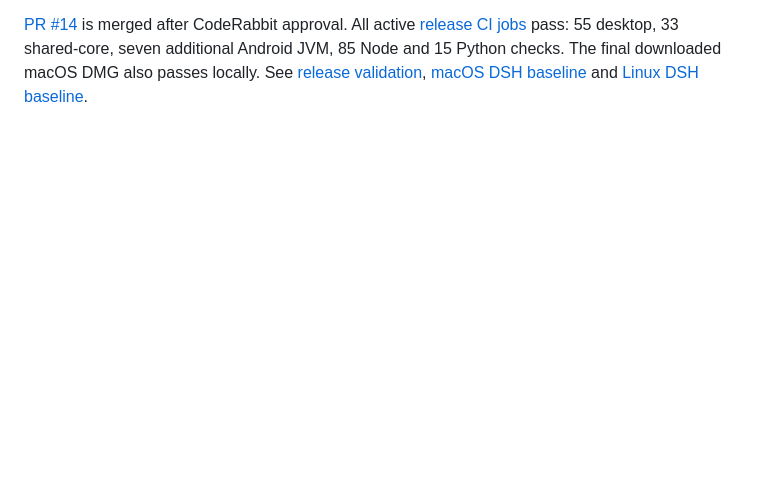
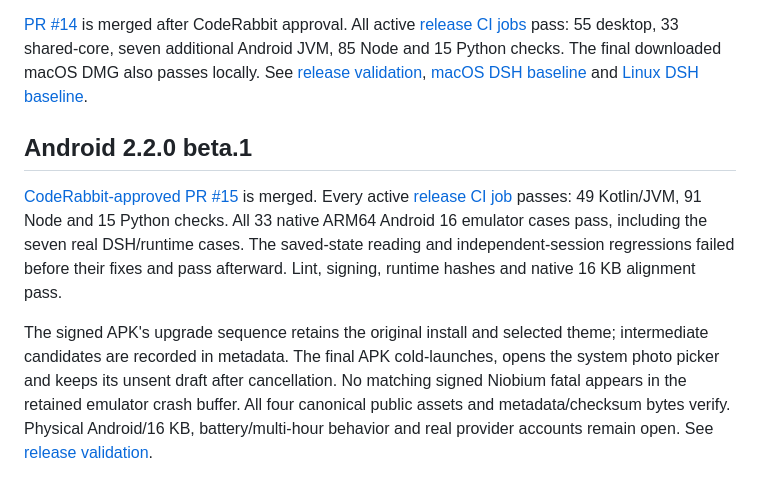
Before and after one commit to wckdboy/niobium, a Markdown page: docs/TESTING.md, the part around the change. Drawn GitHub-style; blank space fills up the shorter version.

```diff
--- a/docs/TESTING.md
+++ b/docs/TESTING.md
@@ -516,3 +516,20 @@ The final downloaded macOS DMG also passes locally. See
 [release validation](evidence/beta213-release-validation.json),
 [macOS DSH baseline](evidence/beta213-soak-macos.json) and
 [Linux DSH baseline](evidence/beta213-soak-linux.json).
+
+## Android 2.2.0 beta.1
+
+[CodeRabbit-approved PR #15](https://github.com/wckdboy/niobium/pull/15) is merged.
+Every active [release CI job](https://github.com/wckdboy/niobium/actions/runs/40054925175)
+passes: 49 Kotlin/JVM, 91 Node and 15 Python checks. All 33 native ARM64 Android 16
+emulator cases pass, including the seven real DSH/runtime cases. The saved-state
+reading and independent-session regressions failed before their fixes and pass
+afterward. Lint, signing, runtime hashes and native 16 KB alignment pass.
+
+The signed APK's upgrade sequence retains the original install and selected theme;
+intermediate candidates are recorded in metadata. The final APK cold-launches,
+opens the system photo picker and keeps its unsent draft after cancellation.
+No matching signed Niobium fatal appears in the retained emulator crash buffer.
+All four canonical public assets and metadata/checksum bytes verify. Physical
+Android/16 KB, battery/multi-hour behavior and real provider accounts remain open.
+See [release validation](evidence/beta220-release-validation.json).
```
Also changed, not shown: PLAN.md (+19 -5 lines), README.md (+28 -3 lines), docs/evidence/beta220-android-home.png (added), docs/evidence/beta220-android-settings-dark.png (added), 7 other files.
